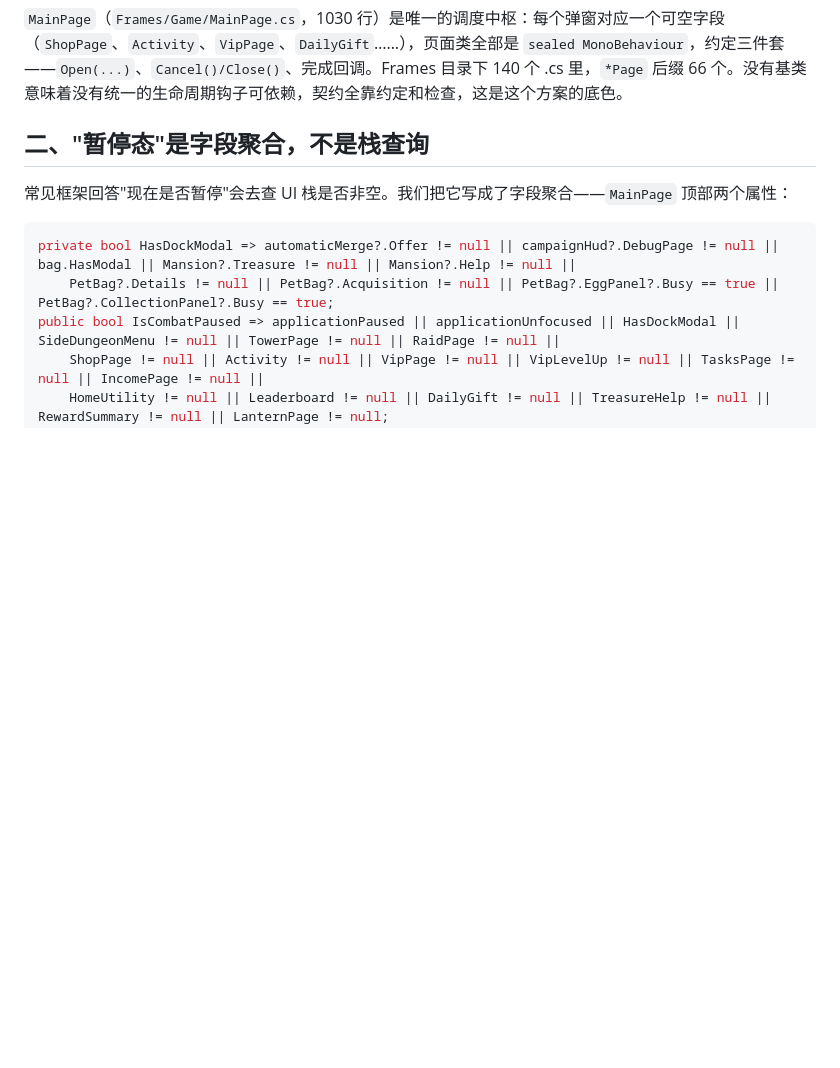
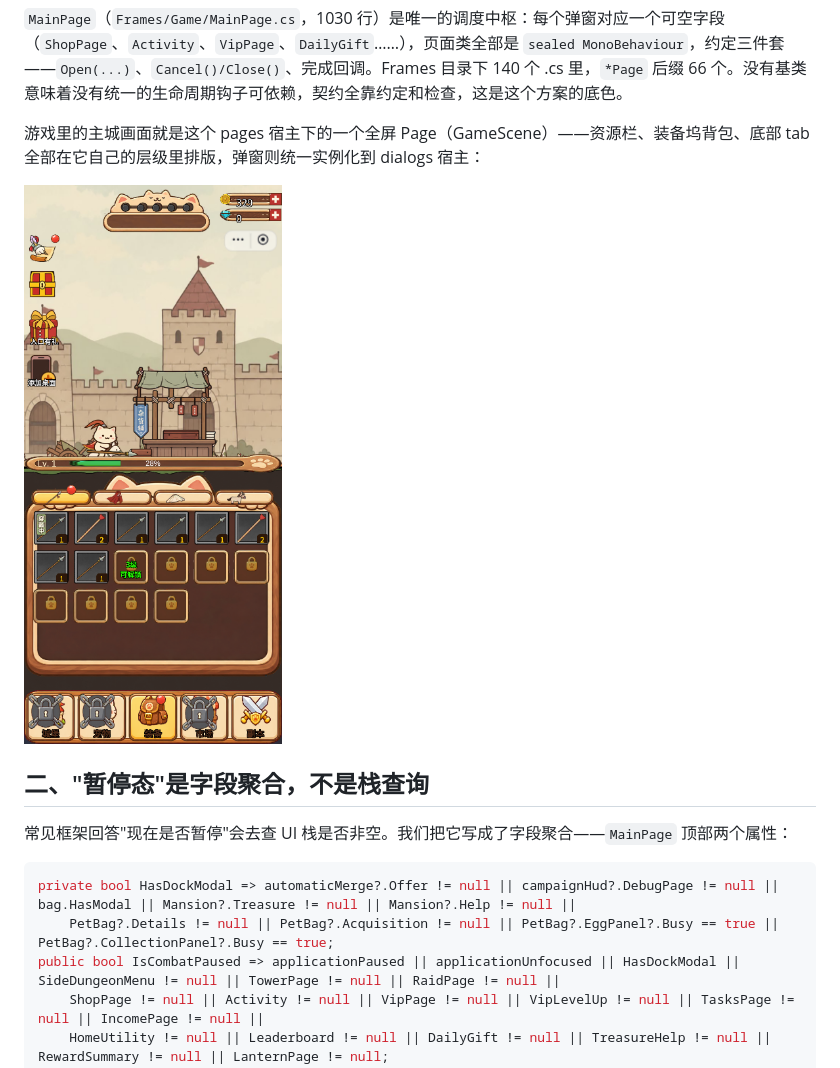
Before and after one commit to Tokeiyo929/blog, a Markdown page: post5.md, the part around the change. Drawn GitHub-style; pictures changed too: images/post5-main-page.png (added); blank space fills up the shorter version.

Commit message:
post2/post5 补游戏内截图：在线奖励弹窗遮罩（CloseSelf）+ 主城主页面（pages 宿主）

````diff
--- a/post5.md
+++ b/post5.md
@@ -23,6 +23,10 @@ private void EnterBattle()
 ```
 
 `MainPage`（`Frames/Game/MainPage.cs`，1030 行）是唯一的调度中枢：每个弹窗对应一个可空字段（`ShopPage`、`Activity`、`VipPage`、`DailyGift`……），页面类全部是 `sealed MonoBehaviour`，约定三件套——`Open(...)`、`Cancel()/Close()`、完成回调。Frames 目录下 140 个 .cs 里，`*Page` 后缀 66 个。没有基类意味着没有统一的生命周期钩子可依赖，契约全靠约定和检查，这是这个方案的底色。
+
+游戏里的主城画面就是这个 pages 宿主下的一个全屏 Page（GameScene）——资源栏、装备坞背包、底部 tab 全部在它自己的层级里排版，弹窗则统一实例化到 dialogs 宿主：
+
+![猫骑士主城主页面：pages 宿主下的全屏 Page，含资源栏、装备背包与底部标签](images/post5-main-page.png)
 
 ## 二、"暂停态"是字段聚合，不是栈查询
 
````
Also changed, not shown: post2.md (+4 -0 lines), images/post2-dialog-mask.png (added).
